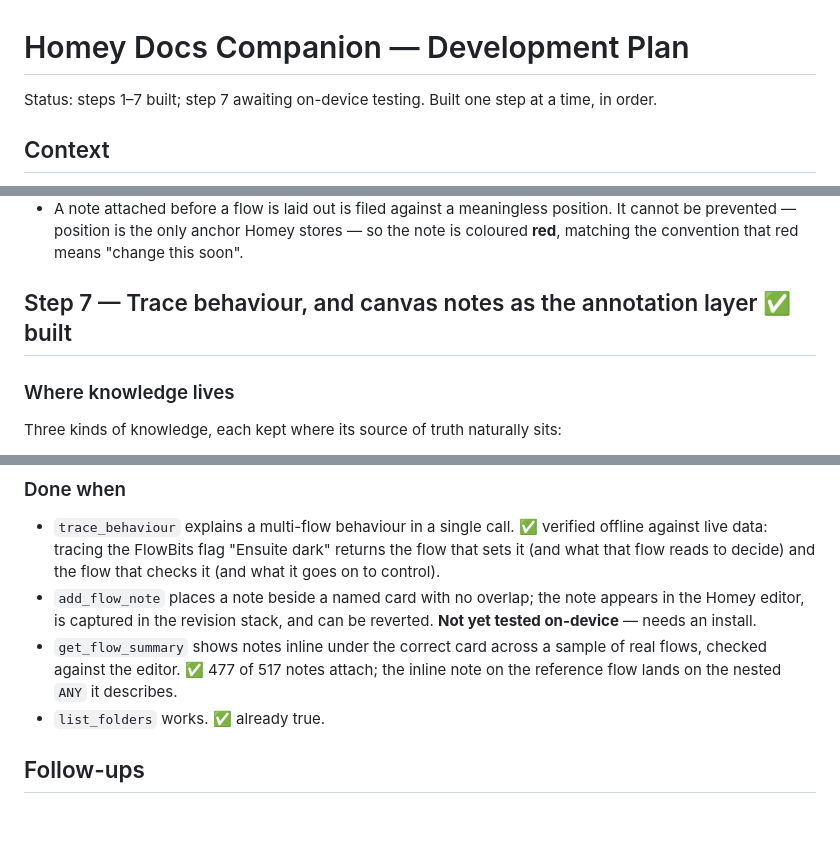
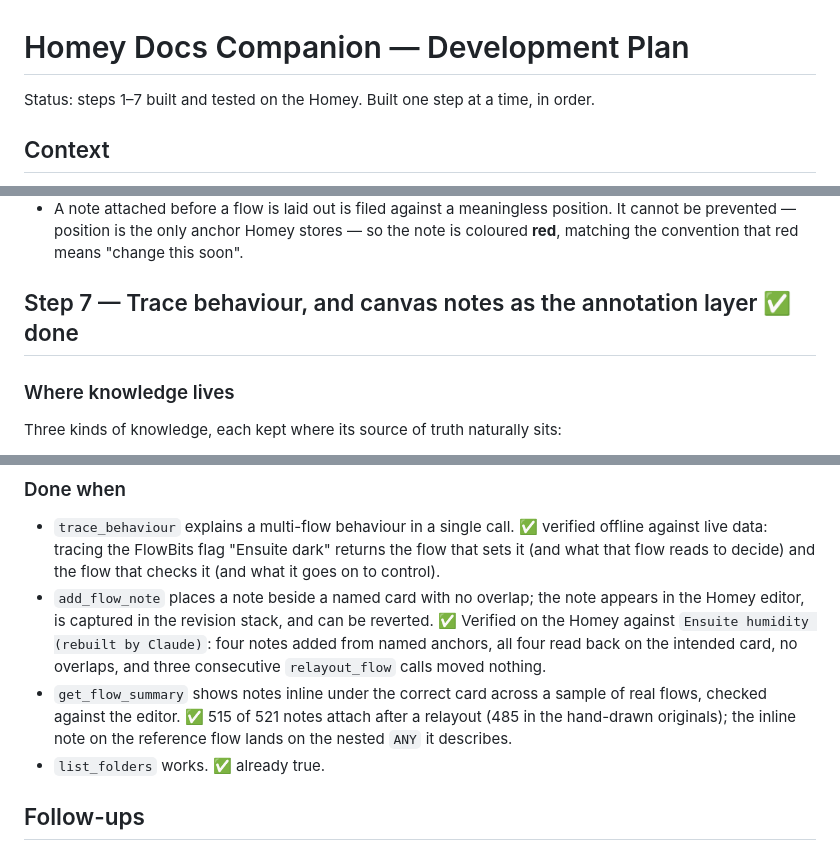
Before and after one commit to jmdraper/homey-docs, a Markdown page: PLAN.md, 3 parts joined by grey strips. GitHub-like rendering; blank space fills up the shorter version.

Commit message:
Close out step 7
Verified on the Homey. Also tells the onboarding prompt why notes want
to be short: it is not style, it is canvas height, and a long note costs
connector travel for everything feeding its column.

Co-Authored-By: Claude Opus 5 (1M context) <noreply@anthropic.com>

```diff
--- a/PLAN.md
+++ b/PLAN.md
@@ -1,6 +1,6 @@
 # Homey Docs Companion — Development Plan
 
-Status: steps 1–7 built; step 7 awaiting on-device testing. Built one step at a time, in order.
+Status: steps 1–7 built and tested on the Homey. Built one step at a time, in order.
 
 ## Context
 
@@ -449,7 +449,7 @@ logic that only ran for newly added cards could not tidy a flow that already exi
   It cannot be prevented — position is the only anchor Homey stores — so the note is
   coloured **red**, matching the convention that red means "change this soon".
 
-## Step 7 — Trace behaviour, and canvas notes as the annotation layer ✅ built
+## Step 7 — Trace behaviour, and canvas notes as the annotation layer ✅ done
 
 ### Where knowledge lives
 
@@ -613,10 +613,13 @@ Against the finished tool set. It must teach:
   what it goes on to control).
 - `add_flow_note` places a note beside a named card with no overlap; the note appears
   in the Homey editor, is captured in the revision stack, and can be reverted.
-  **Not yet tested on-device** — needs an install.
+  ✅ Verified on the Homey against `Ensuite humidity (rebuilt by Claude)`: four notes
+  added from named anchors, all four read back on the intended card, no overlaps, and
+  three consecutive `relayout_flow` calls moved nothing.
 - `get_flow_summary` shows notes inline under the correct card across a sample of real
-  flows, checked against the editor. ✅ 477 of 517 notes attach; the inline note on the
-  reference flow lands on the nested `ANY` it describes.
+  flows, checked against the editor. ✅ 515 of 521 notes attach after a relayout (485 in
+  the hand-drawn originals); the inline note on the reference flow lands on the nested
+  `ANY` it describes.
 - `list_folders` works. ✅ already true.
 
 ## Follow-ups
```
Also changed, not shown: assets/homey-docs-companion-onboarding.md (+3 -1 lines).
